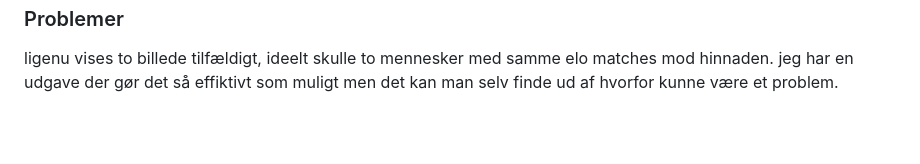
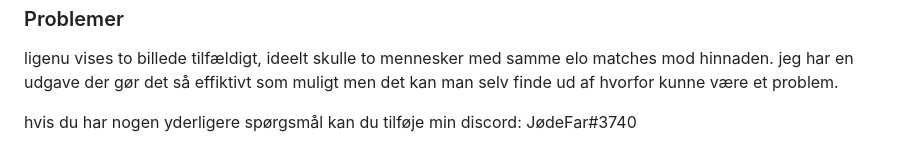
Before and after one commit to JodeFar/Lectio-mash, a Markdown page: README.md, the part around the change. Rendered like a GitHub page; blank space fills up the shorter version.

```diff
--- a/README.md
+++ b/README.md
@@ -104,3 +104,6 @@ deter først gang jeg rigtigt har kodet html og css så det er blevet lidt en sk
 
 ligenu vises to billede tilfældigt, ideelt skulle to mennesker med samme elo matches mod hinnaden.
 jeg har en udgave der gør det så effiktivt som muligt men det kan man selv finde ud af hvorfor kunne være et problem.
+
+
+hvis du har nogen yderligere spørgsmål kan du tilføje min discord: JødeFar#3740
```
